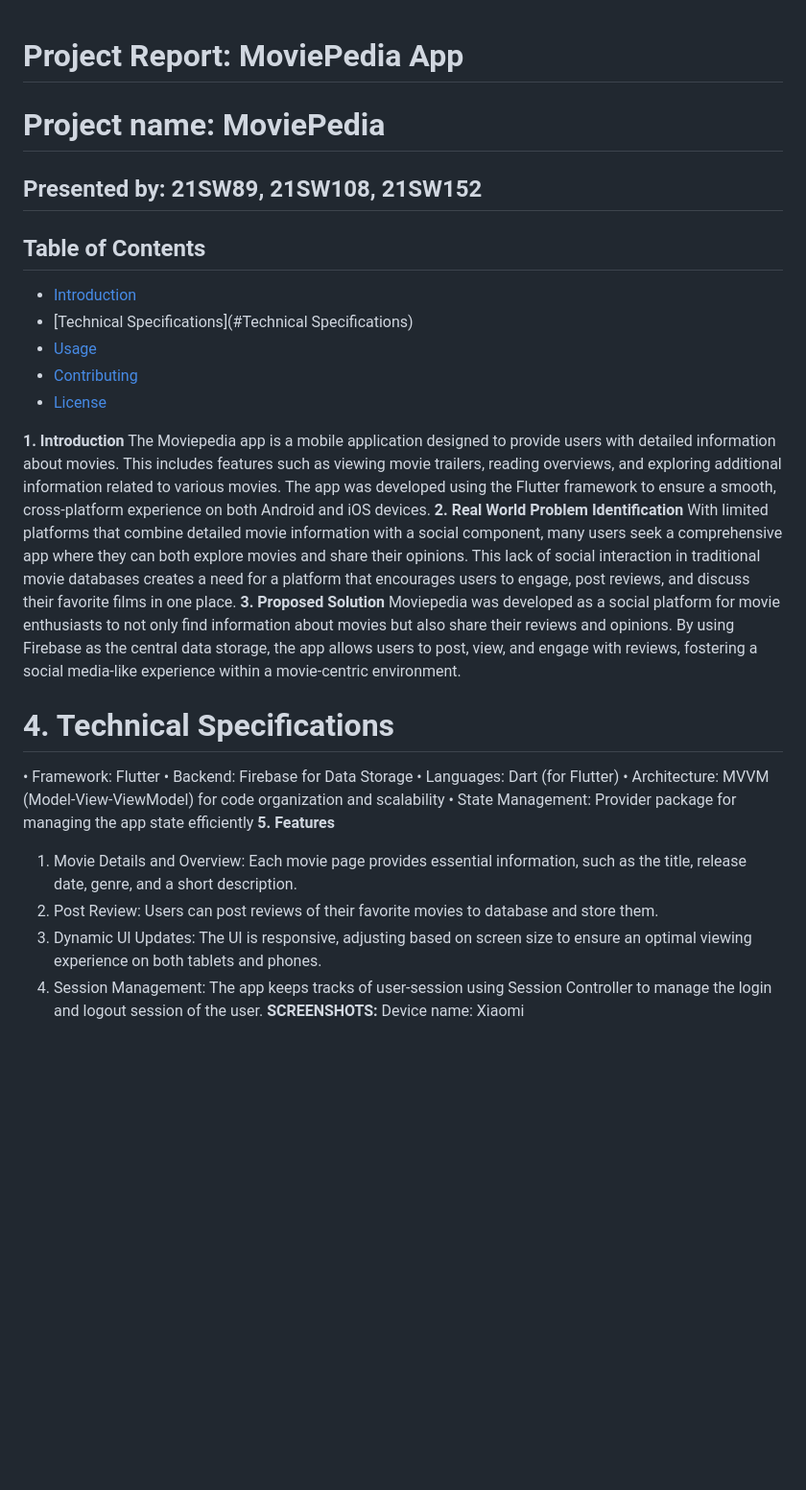
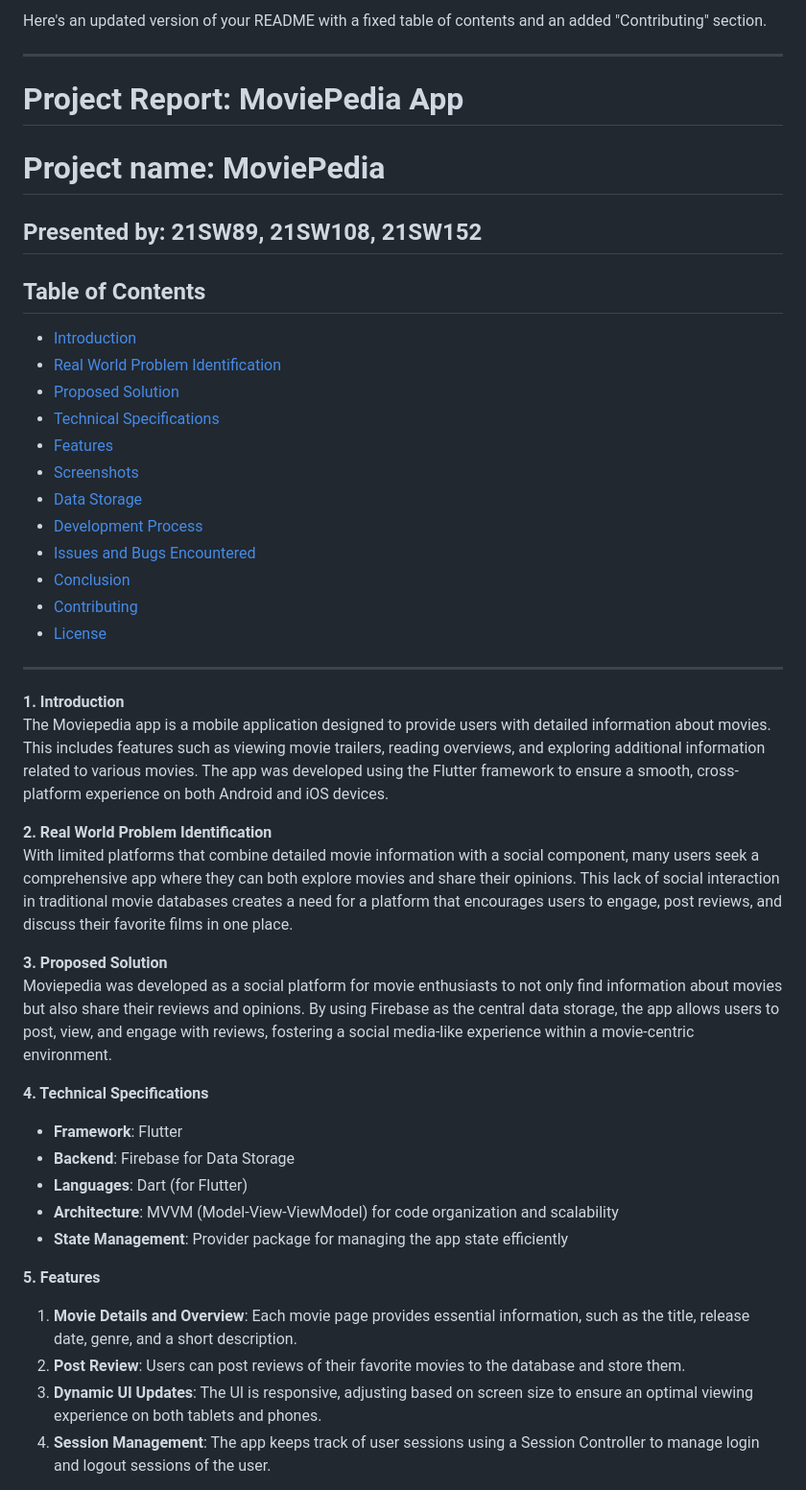
Before and after one commit to abdulwahab89/Mad_Semester_Project, a Markdown page: README.md, the part around the change printed below. Shown: that part at 96% size. GitHub-like rendering; blank space fills up the shorter version.

```diff
--- a/README.md
+++ b/README.md
@@ -1,33 +1,47 @@
+Here's an updated version of your README with a fixed table of contents and an added "Contributing" section.
+
+---
+
 # Project Report: MoviePedia App
 
 # Project name: MoviePedia
 ## Presented by: 21SW89, 21SW108, 21SW152
 
- ## Table of Contents
-- [Introduction](#Introduction)
-- [Technical Specifications](#Technical Specifications)
-- [Usage](#usage)
+## Table of Contents
+- [Introduction](#introduction)
+- [Real World Problem Identification](#real-world-problem-identification)
+- [Proposed Solution](#proposed-solution)
+- [Technical Specifications](#technical-specifications)
+- [Features](#features)
+- [Screenshots](#screenshots)
+- [Data Storage](#data-storage)
+- [Development Process](#development-process)
+- [Issues and Bugs Encountered](#issues-and-bugs-encountered)
+- [Conclusion](#conclusion)
 - [Contributing](#contributing)
 - [License](#license)
 
+---
+
 **1. Introduction**
 The Moviepedia app is a mobile application designed to provide users with detailed information about movies. This includes features such as viewing movie trailers, reading overviews, and exploring additional information related to various movies. The app was developed using the Flutter framework to ensure a smooth, cross-platform experience on both Android and iOS devices.
+
 **2. Real World Problem Identification**
 With limited platforms that combine detailed movie information with a social component, many users seek a comprehensive app where they can both explore movies and share their opinions. This lack of social interaction in traditional movie databases creates a need for a platform that encourages users to engage, post reviews, and discuss their favorite films in one place.
+
 **3. Proposed Solution**
 Moviepedia was developed as a social platform for movie enthusiasts to not only find information about movies but also share their reviews and opinions. By using Firebase as the central data storage, the app allows users to post, view, and engage with reviews, fostering a social media-like experience within a movie-centric environment.
 
-# **4. Technical Specifications**
-•	Framework: Flutter
-•	Backend: Firebase for Data Storage
-•	Languages: Dart (for Flutter)
-•	Architecture: MVVM (Model-View-ViewModel) for code organization and scalability
-•	State Management: Provider package for managing the app state efficiently
+**4. Technical Specifications**
+- **Framework**: Flutter
+- **Backend**: Firebase for Data Storage
+- **Languages**: Dart (for Flutter)
+- **Architecture**: MVVM (Model-View-ViewModel) for code organization and scalability
+- **State Management**: Provider package for managing the app state efficiently
+
 **5. Features**
-1.	Movie Details and Overview: Each movie page provides essential information, such as the title, release date, genre, and a short description.
-2.	Post Review: Users can post reviews of their favorite movies to database and store them.
-3.	Dynamic UI Updates: The UI is responsive, adjusting based on screen size to ensure an optimal viewing experience on both tablets and phones.
-4.	Session Management: The app keeps tracks of user-session using Session Controller to manage the login and logout session of the user.
-**SCREENSHOTS:**
-Device name: Xiaomi
+1. **Movie Details and Overview**: Each movie page provides essential information, such as the title, release date, genre, and a short description.
+2. **Post Review**: Users can post reviews of their favorite movies to the database and store them.
+3. **Dynamic UI Updates**: The UI is responsive, adjusting based on screen size to ensure an optimal viewing experience on both tablets and phones.
+4. **Session Management**: The app keeps track of user sessions using a Session Controller to manage login and logout sessions of the user.
 
```
Also changed, not shown: other parts of README.md (+26 -26 lines).
